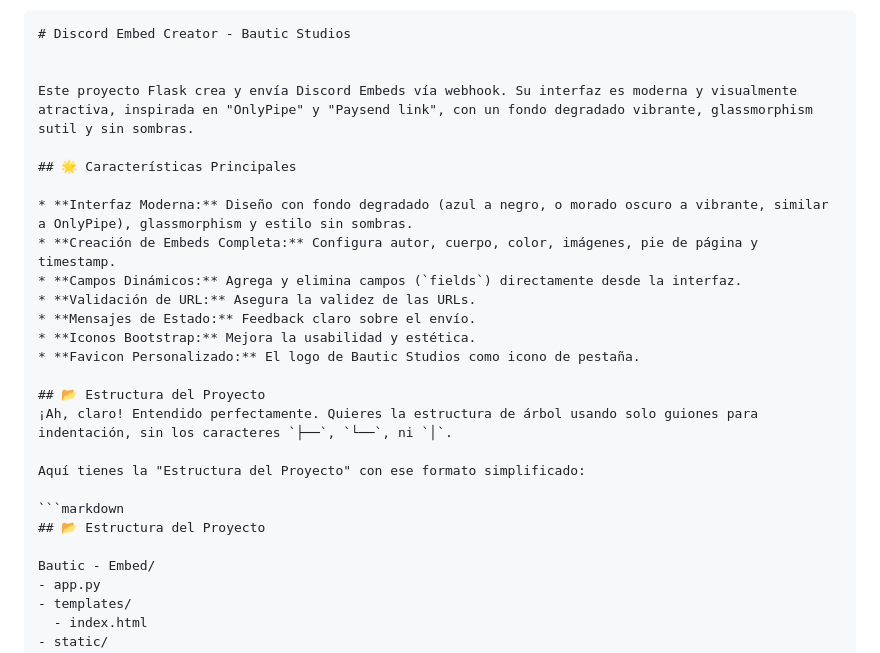
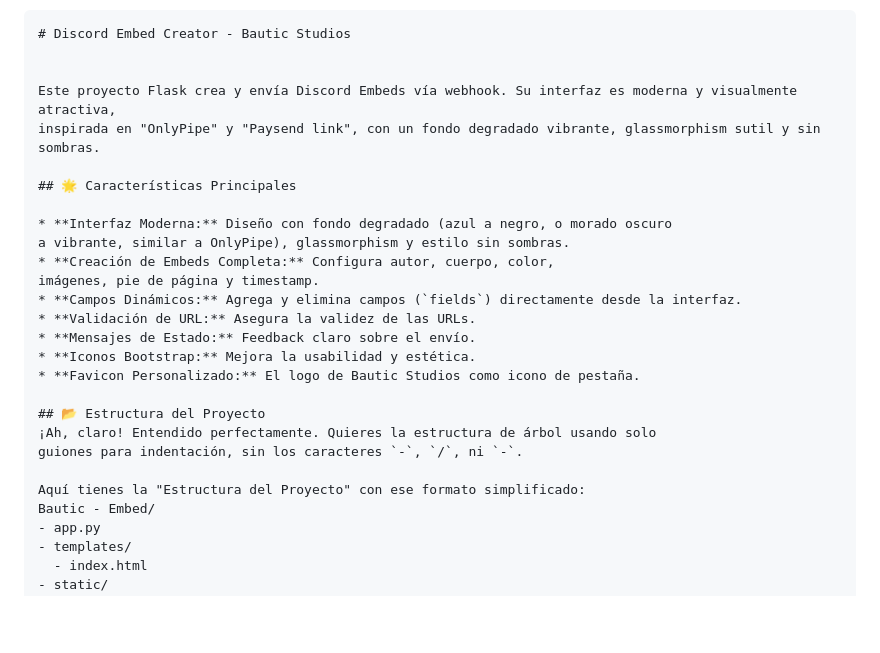
Before and after one commit to Mrblour/Bautic-Embed, a Markdown page: README.md, the part around the change. Drawn GitHub-style; blank space fills up the shorter version.

````diff
--- a/README.md
+++ b/README.md
@@ -3,12 +3,15 @@
 # Discord Embed Creator - Bautic Studios
 
 
-Este proyecto Flask crea y envía Discord Embeds vía webhook. Su interfaz es moderna y visualmente atractiva, inspirada en "OnlyPipe" y "Paysend link", con un fondo degradado vibrante, glassmorphism sutil y sin sombras.
+Este proyecto Flask crea y envía Discord Embeds vía webhook. Su interfaz es moderna y visualmente atractiva,
+inspirada en "OnlyPipe" y "Paysend link", con un fondo degradado vibrante, glassmorphism sutil y sin sombras.
 
 ## 🌟 Características Principales
 
-* **Interfaz Moderna:** Diseño con fondo degradado (azul a negro, o morado oscuro a vibrante, similar a OnlyPipe), glassmorphism y estilo sin sombras.
-* **Creación de Embeds Completa:** Configura autor, cuerpo, color, imágenes, pie de página y timestamp.
+* **Interfaz Moderna:** Diseño con fondo degradado (azul a negro, o morado oscuro
+a vibrante, similar a OnlyPipe), glassmorphism y estilo sin sombras.
+* **Creación de Embeds Completa:** Configura autor, cuerpo, color,
+imágenes, pie de página y timestamp.
 * **Campos Dinámicos:** Agrega y elimina campos (`fields`) directamente desde la interfaz.
 * **Validación de URL:** Asegura la validez de las URLs.
 * **Mensajes de Estado:** Feedback claro sobre el envío.
@@ -16,13 +19,10 @@ Este proyecto Flask crea y envía Discord Embeds vía webhook. Su interfaz es mo
 * **Favicon Personalizado:** El logo de Bautic Studios como icono de pestaña.
 
 ## 📂 Estructura del Proyecto
-¡Ah, claro! Entendido perfectamente. Quieres la estructura de árbol usando solo guiones para indentación, sin los caracteres `├──`, `└──`, ni `│`.
+¡Ah, claro! Entendido perfectamente. Quieres la estructura de árbol usando solo
+guiones para indentación, sin los caracteres `-`, `/`, ni `-`.
 
 Aquí tienes la "Estructura del Proyecto" con ese formato simplificado:
-
-```markdown
-## 📂 Estructura del Proyecto
-
 Bautic - Embed/
 - app.py
 - templates/
````
